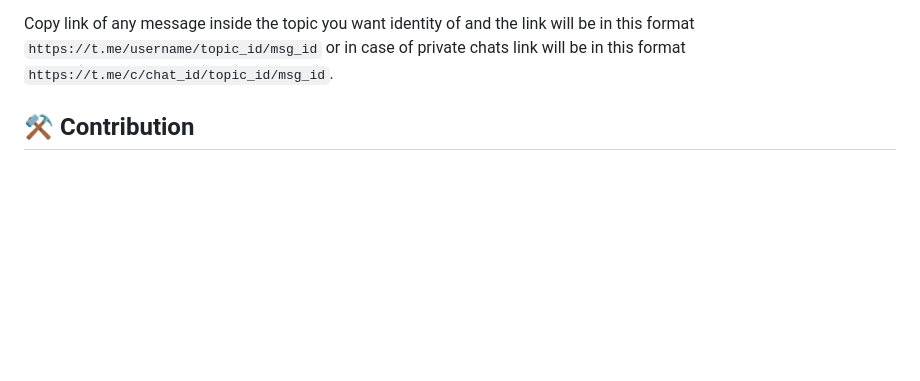
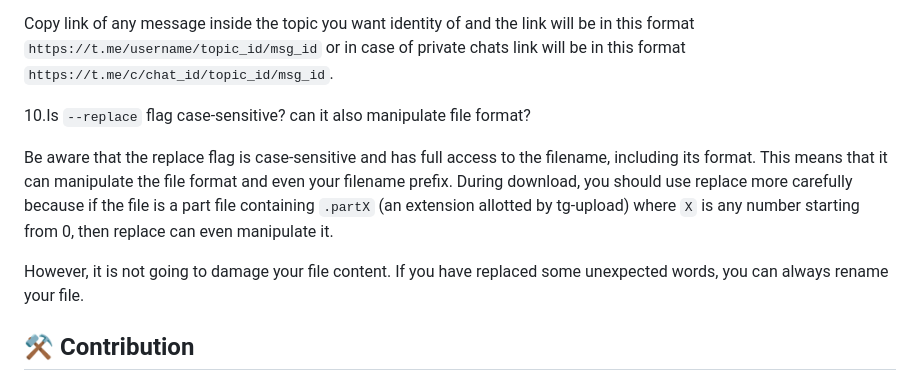
Before and after one commit to TheCaduceus/tg-upload, a Markdown page: README.md, the part around the change. Rendered like a GitHub page; blank space fills up the shorter version.

Commit message:
FAQ: Side effects of `--replace`.

```diff
--- a/README.md
+++ b/README.md
@@ -614,6 +614,12 @@ Yes! for doing this, you just need to pass the topic identity or identity of any
 
 Copy link of any message inside the topic you want identity of and the link will be in this format `https://t.me/username/topic_id/msg_id` or in case of private chats link will be in this format `https://t.me/c/chat_id/topic_id/msg_id`.
 
+10.Is `--replace` flag case-sensitive? can it also manipulate file format?
+
+Be aware that the replace flag is case-sensitive and has full access to the filename, including its format. This means that it can manipulate the file format and even your filename prefix. During download, you should use replace more carefully because if the file is a part file containing `.partX` (an extension allotted by tg-upload) where `X` is any number starting from 0, then replace can even manipulate it.
+
+However, it is not going to damage your file content. If you have replaced some unexpected words, you can always rename your file.
+
 <a name="contribution"></a>
 
 ## ⚒️ Contribution
```
